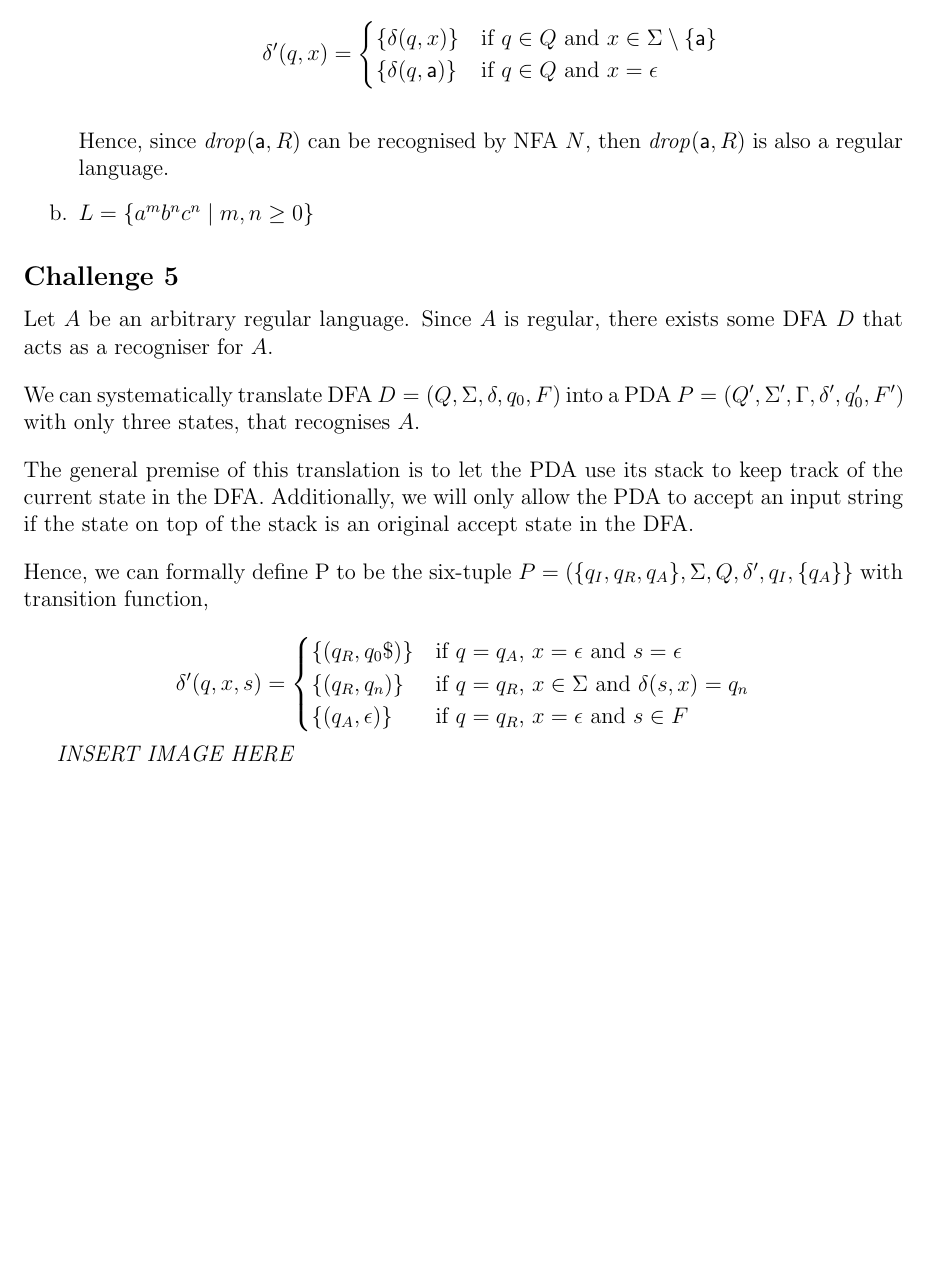
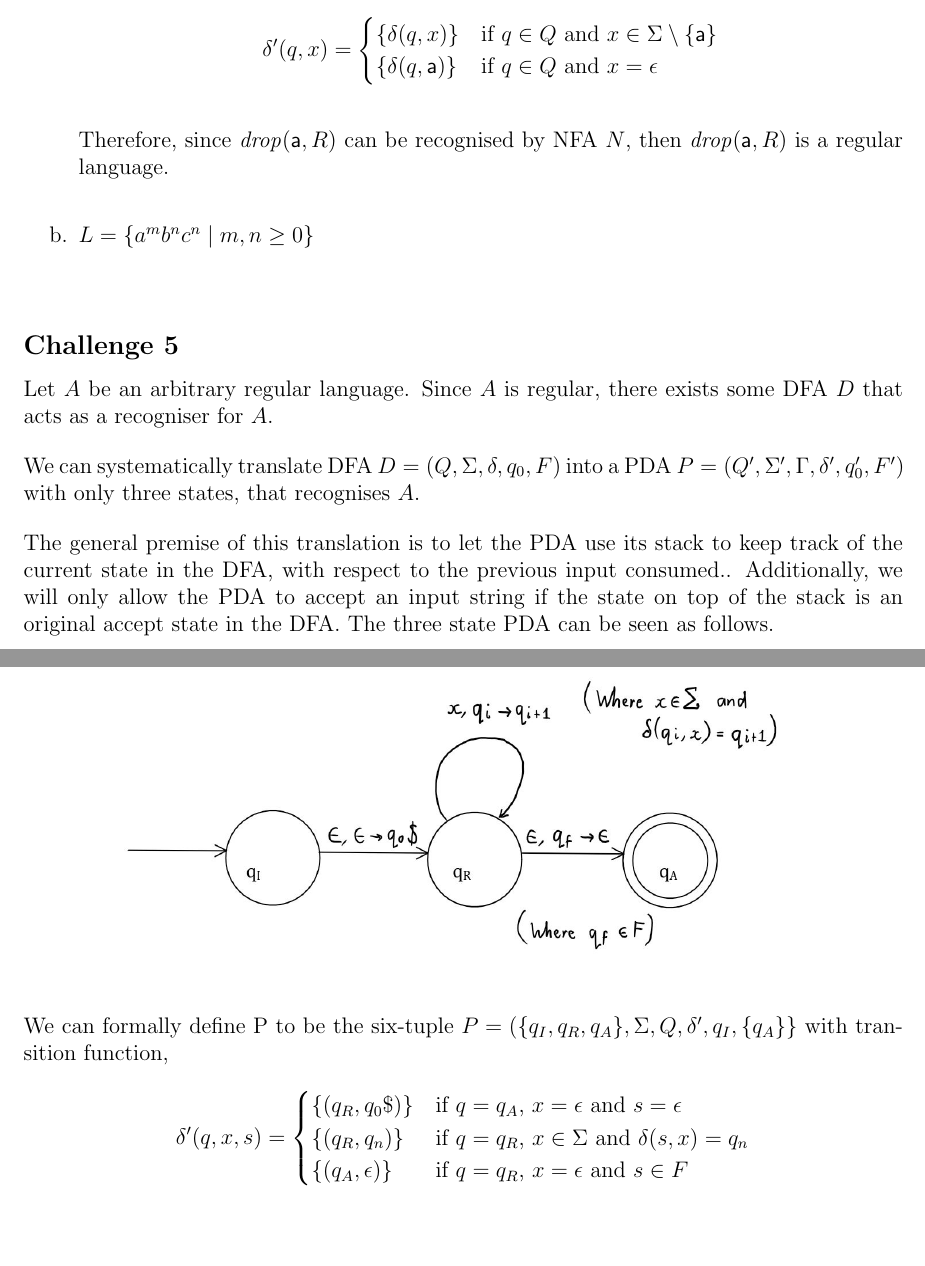
Before and after one commit to emanmacario/comp30026-ass2, a LaTeX document (comp30026-ass2.tex): part of page 1 of 2 before the commit and two parts of pages 1 and 2 of 3 after it, the two joined at a grey line, cut so that both start at the same text, the shorter picture padded with empty space. Compiled offline with pdfLaTeX.

Commit message:
Fucking done

```diff
--- a/comp30026-ass2.tex
+++ b/comp30026-ass2.tex
@@ -56,10 +56,12 @@ with transition function,
 
 \bigskip
 \noindent
-Hence, since $\id{drop}(\ma,R)$ can be recognised by NFA $N$, then $\id{drop}(\ma,R)$ is also a regular language.
+Therefore, since $\id{drop}(\ma,R)$ can be recognised by NFA $N$, then $\id{drop}(\ma,R)$ is a regular language.
+\bigskip
 
 \item $L=\{a^m b^n c^n \mid m, n \geq 0\}$
 \end{enumerate}
+\bigskip
 
 
 % CHALLENGE 5
@@ -74,12 +76,16 @@ We can systematically translate DFA $D=(Q,\Sigma,\delta,q_0,F)$ into a PDA $P=(Q
 \bigskip
 \noindent
 The general premise of this translation is to let the PDA use its stack to keep track
-of the current state in the DFA. Additionally, we will only allow the PDA to accept
-an input string if the state on top of the stack is an original accept state in the DFA.
+of the current state in the DFA, with respect to the previous input consumed.. Additionally,
+we will only allow the PDA to accept an input string if the state on top of the stack is an original
+accept state in the DFA. The three state PDA can be seen as follows.
 
-\bigskip
+\begin{center}
+\includegraphics[width=5in,height=5in,keepaspectratio]{Q5-PDA.jpg}
+\end{center}
+
 \noindent
-Hence, we can formally define P to be the six-tuple $P=(\{q_I, q_R, q_A\}, \Sigma, Q, \delta', q_I, \{q_A\}\}$
+We can formally define P to be the six-tuple $P=(\{q_I, q_R, q_A\}, \Sigma, Q, \delta', q_I, \{q_A\}\}$
 with transition function,
 
 \[
@@ -90,9 +96,7 @@ with transition function,
       \{(q_A, \epsilon)\} & \text{if $q=q_R$, $x=\epsilon$ and $s \in F$} \\
   \end{cases}
 \]
-
-\emph{INSERT IMAGE HERE}
-
+\bigskip
 
 % CHALLENGE 6
 \subsection*{Challenge 6}
```
Also changed, not shown: Q5-PDA.JPG (added), comp30026-ass2.pdf, comp30026-ass2.tex (10 more changed lines), 2 other files.
